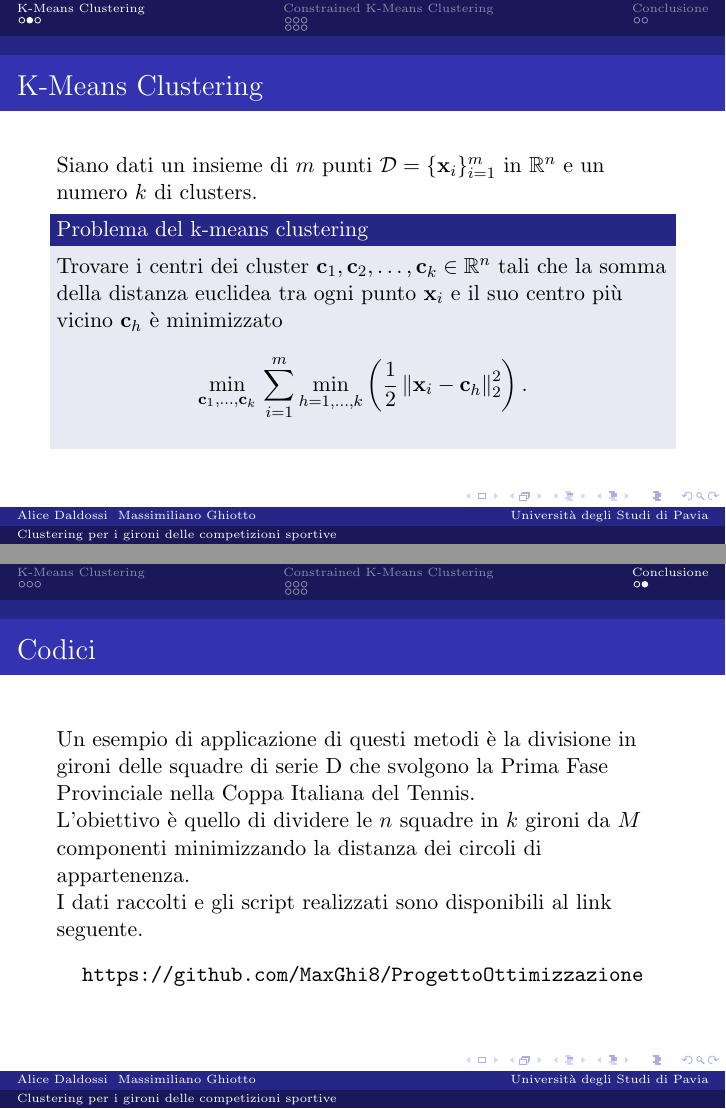
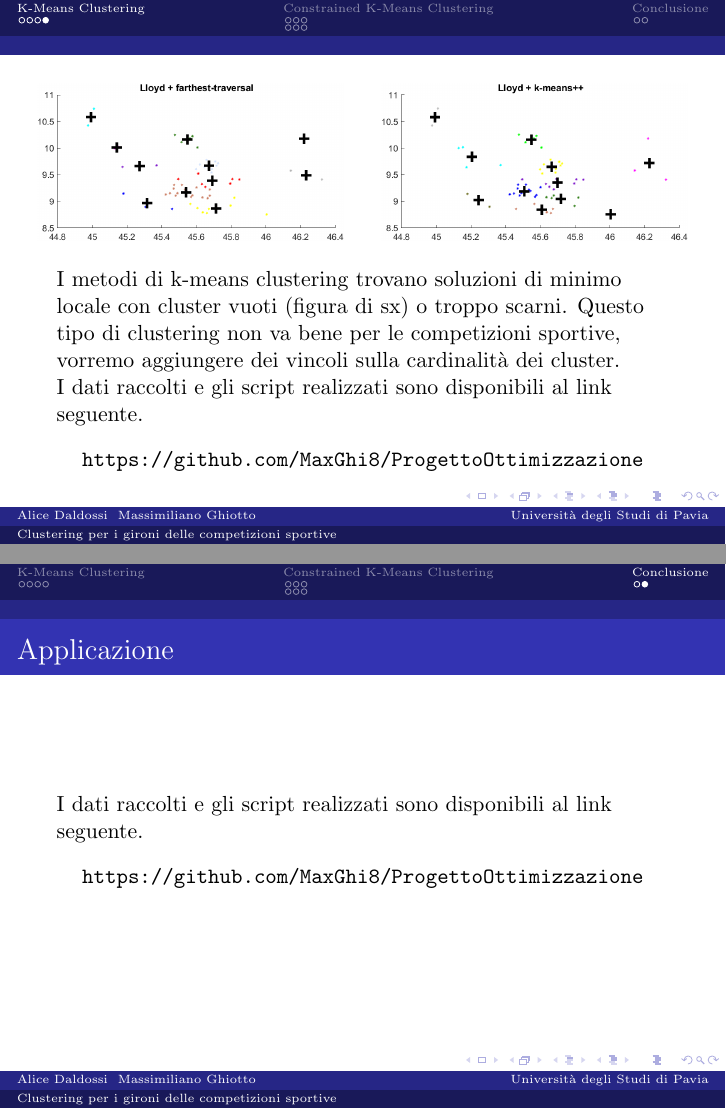
Before and after one commit to MaxGhi8/ProgettoOttimizzazione, LaTeX slides (presentazione.tex): pages 4 and 13 of 13 before the commit and pages 6 and 14 of 14 after it, joined at a grey line. Compiled offline with pdfLaTeX.

Commit message:
Add files via upload

```diff
--- a/presentazione.tex
+++ b/presentazione.tex
@@ -36,22 +36,6 @@
 
 \section{K-Means Clustering}
 \begin{frame}{K-Means Clustering}
-	\begin{columns}
-		\begin{column}{0.5\textwidth}
-			\begin{center}
-				\includegraphics[width=1\textwidth]{lloyd_ft.png}
-			\end{center}
-		\end{column}
-		\begin{column}{0.5\textwidth}
-			\begin{center}
-				\includegraphics[width=1\textwidth]{lloyd_kmpp.png}
-			\end{center}
-		\end{column}
-	\end{columns}
-	\vspace{0.5cm}
-	I metodi di k-means clustering trovano soluzioni di minimo locale con cluster vuoti (figura di sx) o troppo scarni. Questo tipo di clustering non va bene per le competizioni sportive, vorremo aggiungere dei vincoli sulla cardinalità dei cluster.
-\end{frame}
-\begin{frame}{K-Means Clustering}
 	Siano dati un insieme di $m$ punti $\mathcal{D} = \{\textbf{x}_i\}^m_{i=1}$ in $\mathbb{R}^n$ e un numero $k$ di clusters.
 	\begin{block}{Problema del k-means clustering}
 		Trovare i centri dei cluster $ \textbf{c}_1, \textbf{c}_2, \dots, \textbf{c}_k  \in \mathbb{R}^n$ tali che la somma della distanza euclidea tra ogni punto $ \textbf{x}_i $
@@ -79,3 +67,24 @@
+\begin{frame}
+	\begin{columns}
+		\begin{column}{0.5\textwidth}
+			\begin{center}
+				\includegraphics[width=1\textwidth]{lloyd_ft.png}
+			\end{center}
+		\end{column}
+		\begin{column}{0.5\textwidth}
+			\begin{center}
+				\includegraphics[width=1\textwidth]{lloyd_kmpp.png}
+			\end{center}
+		\end{column}
+	\end{columns}
+	\vspace{0.5cm}
+I metodi di k-means clustering trovano soluzioni di minimo locale con cluster vuoti (figura di sx) o troppo scarni. Questo tipo di clustering non va bene per le competizioni sportive, vorremo aggiungere dei vincoli sulla cardinalità dei cluster. \\
+I dati raccolti e gli script realizzati sono disponibili al link seguente.
+\begin{center}
+	\url{https://github.com/MaxGhi8/ProgettoOttimizzazione}
+\end{center}
+\end{frame}
+
 
 \section{Constrained K-Means Clustering}
 \begin{frame}{Constrained K-Means Clustering}
@@ -168,8 +177,7 @@
 		Inaspettatamente, l'approccio constrained k-means clustering, nonostante richieda vincoli aggiuntivi rispetto a quello del k-means clustering, è meno propenso a convergere a minimi locali, fornendo una migliore rappresentazione dei dati.
 	\end{exampleblock}
 \end{frame}
-\begin{frame}{Codici}
-	Un esempio di applicazione di questi metodi è la divisione in gironi delle squadre di serie D che svolgono la Prima Fase Provinciale nella Coppa Italiana del Tennis.\\ L'obiettivo è quello di dividere le $n$ squadre in $k$ gironi da $M$ componenti minimizzando la distanza dei circoli di appartenenza.\\
+\begin{frame}{Applicazione}
 	I dati raccolti e gli script realizzati sono disponibili al link seguente.
 	\begin{center}
 		\url{https://github.com/MaxGhi8/ProgettoOttimizzazione}
```
Also changed, not shown: presentazione.tex (6 more changed lines).
